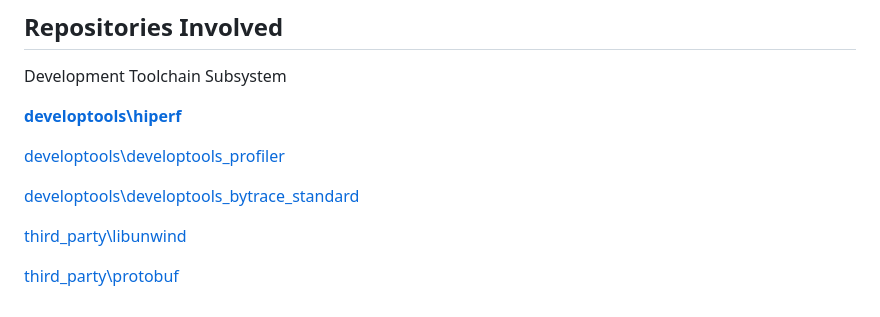
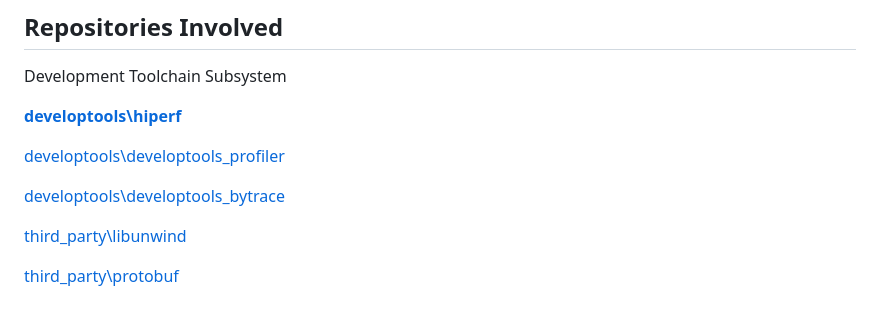
Before and after one commit to eclipse-oniro-mirrors/developtools_hiperf, a Markdown page: README.md, the part around the change. GitHub-like rendering.

Commit message:
IssueNo:https://gitee.com/openharmony/developtools_hiperf/issues/I6YM4X Signed-off-by: sunshuaiyuan <sunshuaiyuan@huawei.com>

```diff
--- a/README.md
+++ b/README.md
@@ -379,7 +379,7 @@ Development Toolchain Subsystem
 
 [developtools\developtools_profiler](https://gitee.com/openharmony/developtools_profiler)
 
-[developtools\developtools_bytrace_standard](https://gitee.com/openharmony/developtools_bytrace_standard/)
+[developtools\developtools_bytrace](https://gitee.com/openharmony/developtools_bytrace)
 
 [third_party\libunwind](https://gitee.com/openharmony/third_party_libunwind)
 
```
Also changed, not shown: README_zh.md (+1 -1 lines).
